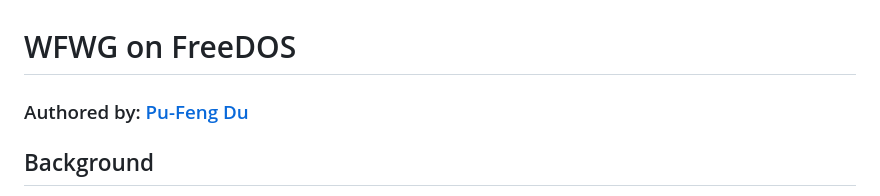
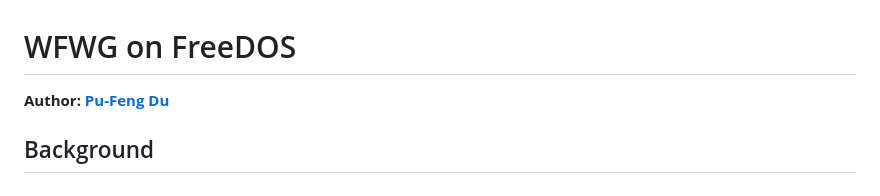
Before and after one commit to pufengdu/RetroFuns, a Markdown page: WFWG/FDWFWG.md, the part around the change. Drawn GitHub-style.

```diff
--- a/WFWG/FDWFWG.md
+++ b/WFWG/FDWFWG.md
@@ -1,6 +1,6 @@
 # WFWG on FreeDOS
 
-### Authored by: [Pu-Feng Du](https://github.com/pufengdu)
+**Author: [Pu-Feng Du](https://github.com/pufengdu)**
 
 ## Background
 FreeDOS is a good open source implementation of DOS. According to its [official statement](http://wiki.freedos.org/wiki/index.php/FreeDOS_Spec), it mimics MS-DOS 6.22. However, one obvious different is: FreeDOS is generally unable to start Windows 3.x in 386 enhanced mode. This has been discussed widely online, including FreeDOS [official wiki](http://wiki.freedos.org/wiki/index.php/Windows), and also [VOGON](https://www.vogons.org/viewtopic.php?f=61&t=51577).
```
